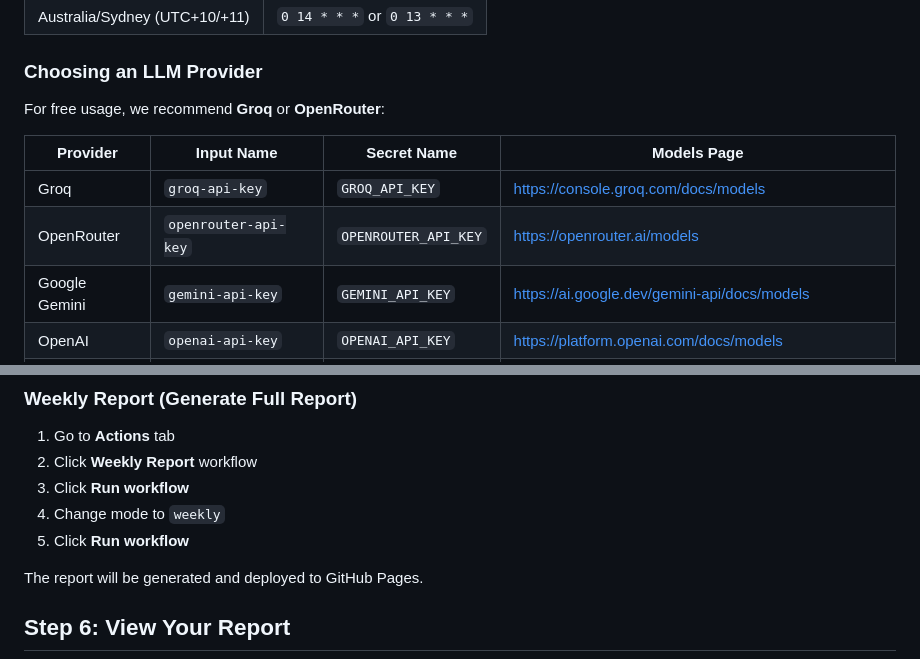
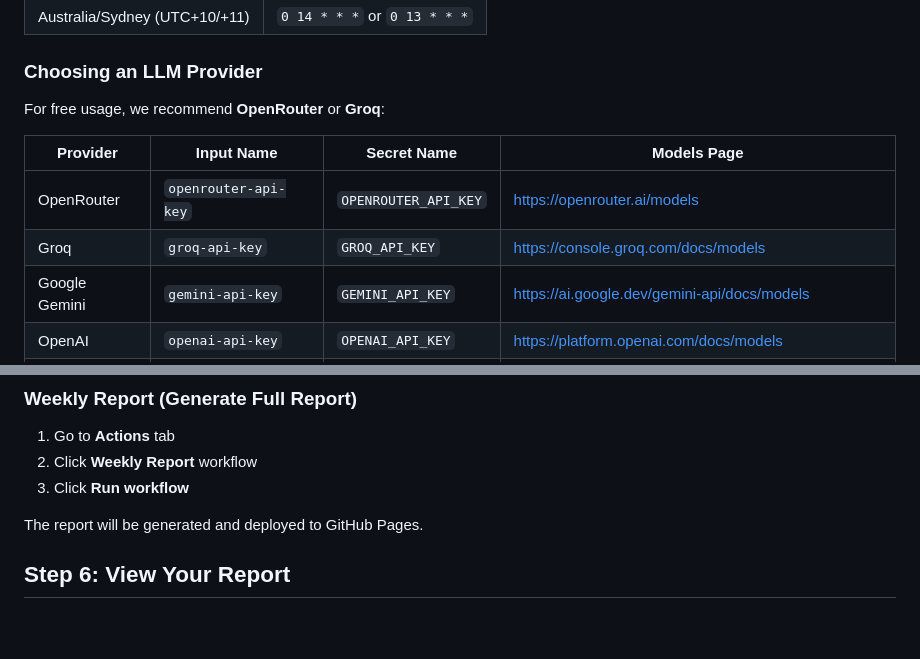
Before and after one commit to deariary/github-weekly-reporter, a Markdown page: docs/manual-setup.md, 2 parts joined by grey strips. GitHub-like rendering; blank space fills up the shorter version.

```diff
--- a/docs/manual-setup.md
+++ b/docs/manual-setup.md
@@ -88,12 +117,12 @@ GitHub Actions cron uses UTC. Calculate your local midnight:
 
 ### Choosing an LLM Provider
 
-For free usage, we recommend **Groq** or **OpenRouter**:
+For free usage, we recommend **OpenRouter** or **Groq**:
 
 | Provider | Input Name | Secret Name | Models Page |
 |---|---|---|---|
+| OpenRouter | `openrouter-api-key` | `OPENROUTER_API_KEY` | https://openrouter.ai/models |
 | Groq | `groq-api-key` | `GROQ_API_KEY` | https://console.groq.com/docs/models |
-| OpenRouter | `openrouter-api-key` | `OPENROUTER_API_KEY` | https://openrouter.ai/models |
 | Google Gemini | `gemini-api-key` | `GEMINI_API_KEY` | https://ai.google.dev/gemini-api/docs/models |
 | OpenAI | `openai-api-key` | `OPENAI_API_KEY` | https://platform.openai.com/docs/models |
 | Anthropic | `anthropic-api-key` | `ANTHROPIC_API_KEY` | https://docs.anthropic.com/en/docs/about-claude/models |
@@ -149,8 +178,6 @@ The workflow runs automatically on the cron schedule. You can also trigger it ma
 1. Go to **Actions** tab
 2. Click **Weekly Report** workflow
 3. Click **Run workflow**
-4. Change mode to `weekly`
-5. Click **Run workflow**
 
 The report will be generated and deployed to GitHub Pages.
 
```
Also changed, not shown: other parts of docs/manual-setup.md (+50 -21 lines).
